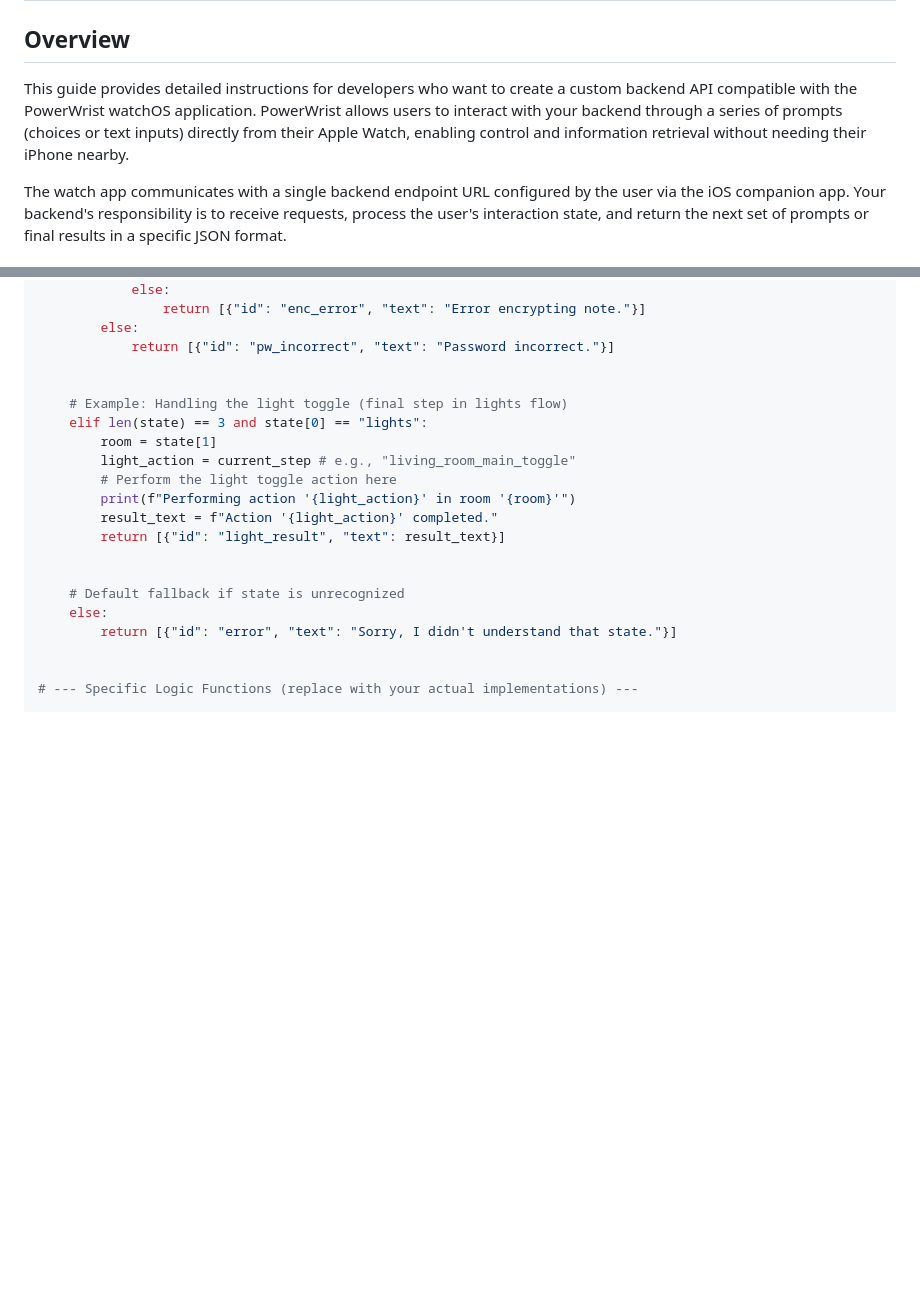
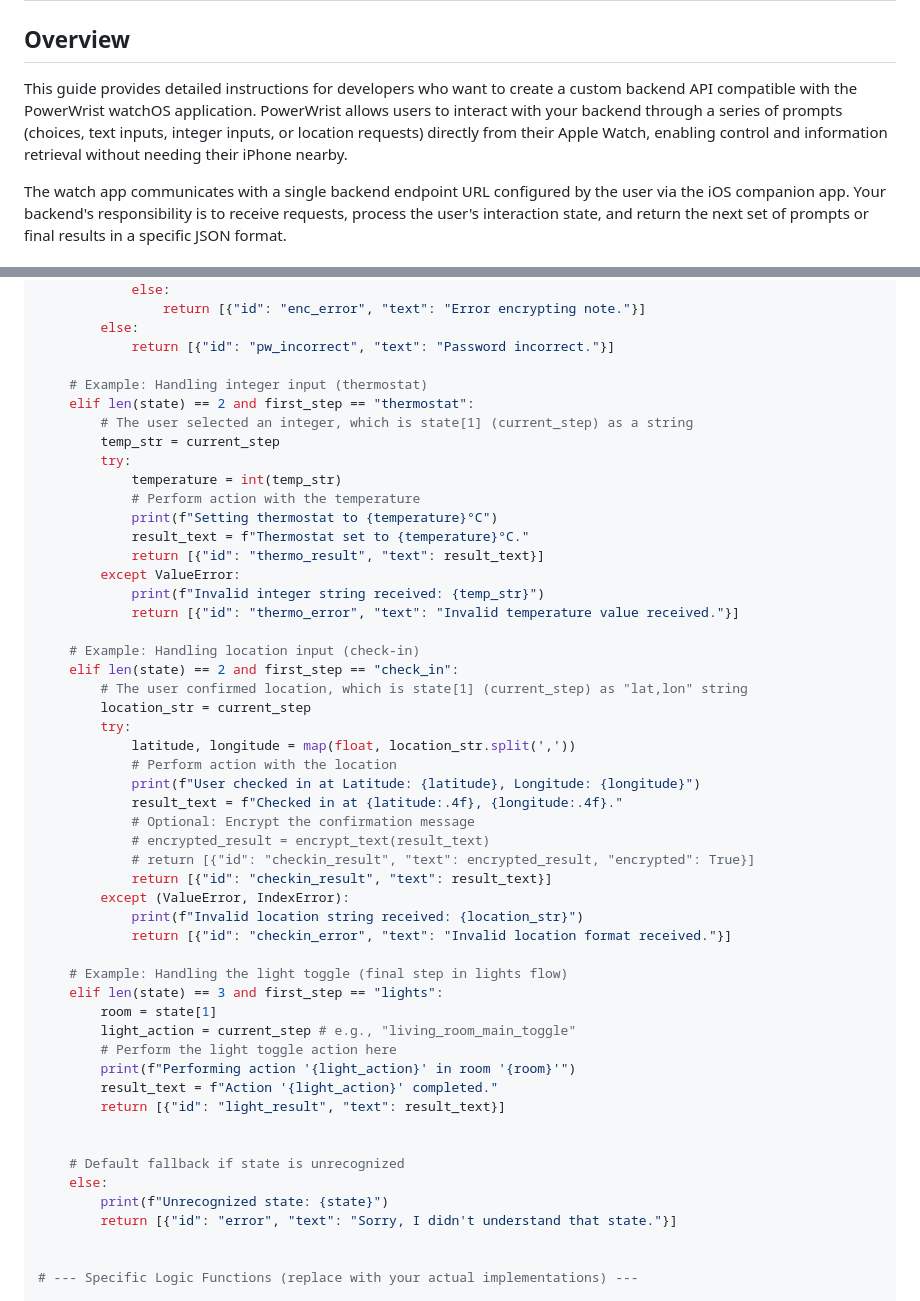
Before and after one commit to tbaxx/PowerWrist-Documentation, a Markdown page: README.md, 2 parts joined by grey strips. GitHub-like rendering; blank space fills up the shorter version.

```diff
--- a/README.md
+++ b/README.md
@@ -2,7 +2,7 @@
 
 ## Overview
 
-This guide provides detailed instructions for developers who want to create a custom backend API compatible with the PowerWrist watchOS application. PowerWrist allows users to interact with your backend through a series of prompts (choices or text inputs) directly from their Apple Watch, enabling control and information retrieval without needing their iPhone nearby.
+This guide provides detailed instructions for developers who want to create a custom backend API compatible with the PowerWrist watchOS application. PowerWrist allows users to interact with your backend through a series of prompts (choices, text inputs, integer inputs, or location requests) directly from their Apple Watch, enabling control and information retrieval without needing their iPhone nearby.
 
 The watch app communicates with a single backend endpoint URL configured by the user via the iOS companion app. Your backend's responsibility is to receive requests, process the user's interaction state, and return the next set of prompts or final results in a specific JSON format.
 
@@ -245,9 +264,39 @@ def process_state(state):
         else:
             return [{"id": "pw_incorrect", "text": "Password incorrect."}]
 
+    # Example: Handling integer input (thermostat)
+    elif len(state) == 2 and first_step == "thermostat":
+        # The user selected an integer, which is state[1] (current_step) as a string
+        temp_str = current_step
+        try:
+            temperature = int(temp_str)
+            # Perform action with the temperature
+            print(f"Setting thermostat to {temperature}°C")
+            result_text = f"Thermostat set to {temperature}°C."
+            return [{"id": "thermo_result", "text": result_text}]
+        except ValueError:
+            print(f"Invalid integer string received: {temp_str}")
+            return [{"id": "thermo_error", "text": "Invalid temperature value received."}]
+
+    # Example: Handling location input (check-in)
+    elif len(state) == 2 and first_step == "check_in":
+        # The user confirmed location, which is state[1] (current_step) as "lat,lon" string
+        location_str = current_step
+        try:
+            latitude, longitude = map(float, location_str.split(','))
+            # Perform action with the location
+            print(f"User checked in at Latitude: {latitude}, Longitude: {longitude}")
+            result_text = f"Checked in at {latitude:.4f}, {longitude:.4f}."
+            # Optional: Encrypt the confirmation message
+            # encrypted_result = encrypt_text(result_text)
+            # return [{"id": "checkin_result", "text": encrypted_result, "encrypted": True}]
+            return [{"id": "checkin_result", "text": result_text}]
+        except (ValueError, IndexError):
+            print(f"Invalid location string received: {location_str}")
+            return [{"id": "checkin_error", "text": "Invalid location format received."}]
 
     # Example: Handling the light toggle (final step in lights flow)
-    elif len(state) == 3 and state[0] == "lights":
+    elif len(state) == 3 and first_step == "lights":
         room = state[1]
         light_action = current_step # e.g., "living_room_main_toggle"
         # Perform the light toggle action here
@@ -258,6 +307,7 @@ def process_state(state):
 
     # Default fallback if state is unrecognized
     else:
+        print(f"Unrecognized state: {state}")
         return [{"id": "error", "text": "Sorry, I didn't understand that state."}]
 
 
```
Also changed, not shown: other parts of README.md (+46 -28 lines).
